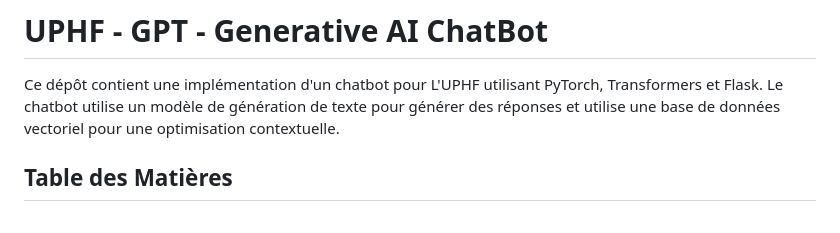
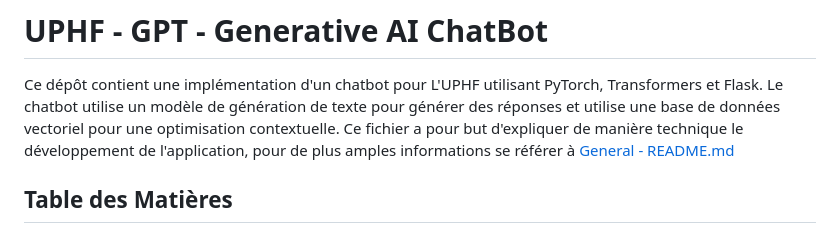
Before and after one commit to Miunn/projet-info-s8, a Markdown page: README.md, the part around the change. Drawn GitHub-style.

```diff
--- a/README.md
+++ b/README.md
@@ -1,6 +1,7 @@
 # UPHF - GPT - Generative AI ChatBot
 
 Ce dépôt contient une implémentation d'un chatbot pour L'UPHF utilisant PyTorch, Transformers et Flask. Le chatbot utilise un modèle de génération de texte pour générer des réponses et utilise une base de données vectoriel pour une optimisation contextuelle.
+Ce fichier a pour but d'expliquer de manière technique le développement de l'application, pour de plus amples informations se référer à [General - README.md](https://github.com/Miunn/projet-info-s8/blob/master/README.md)
 
 ## Table des Matières
 - [Chatbot avec Réponses Contextuelles](#chatbot-avec-réponses-contextuelles)
```
